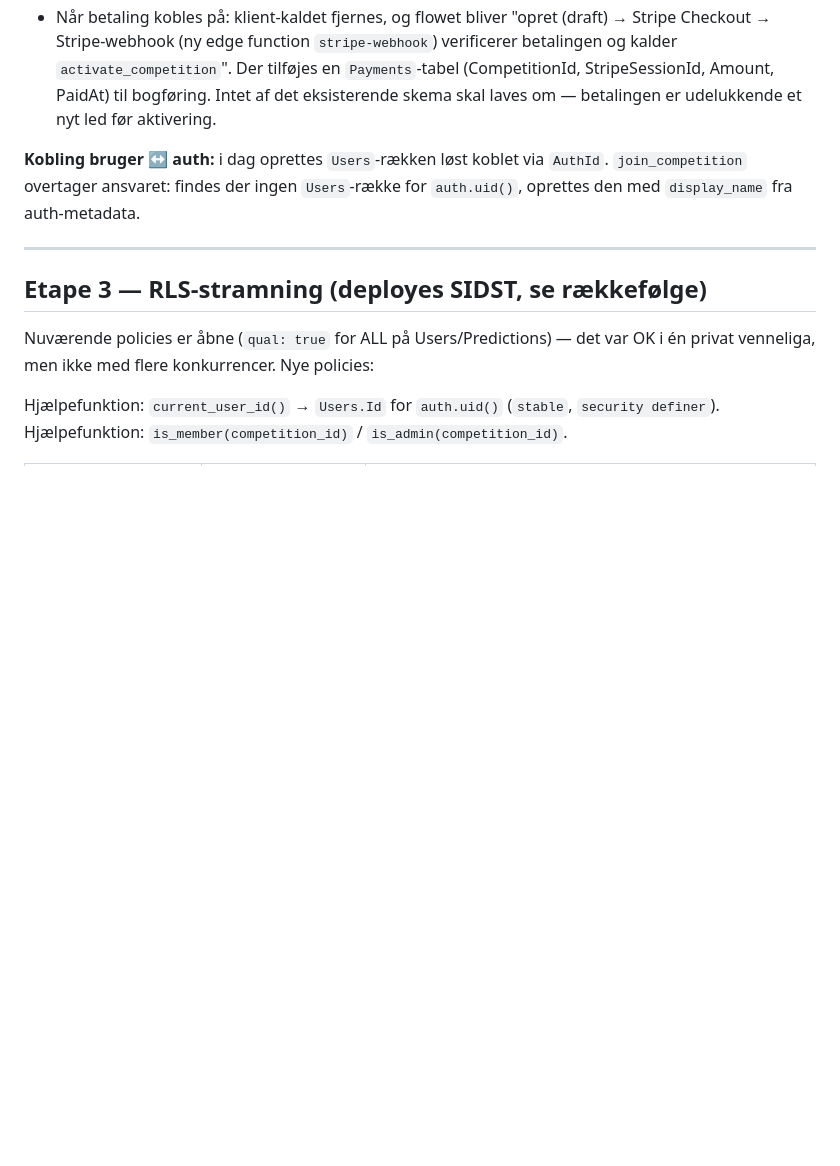
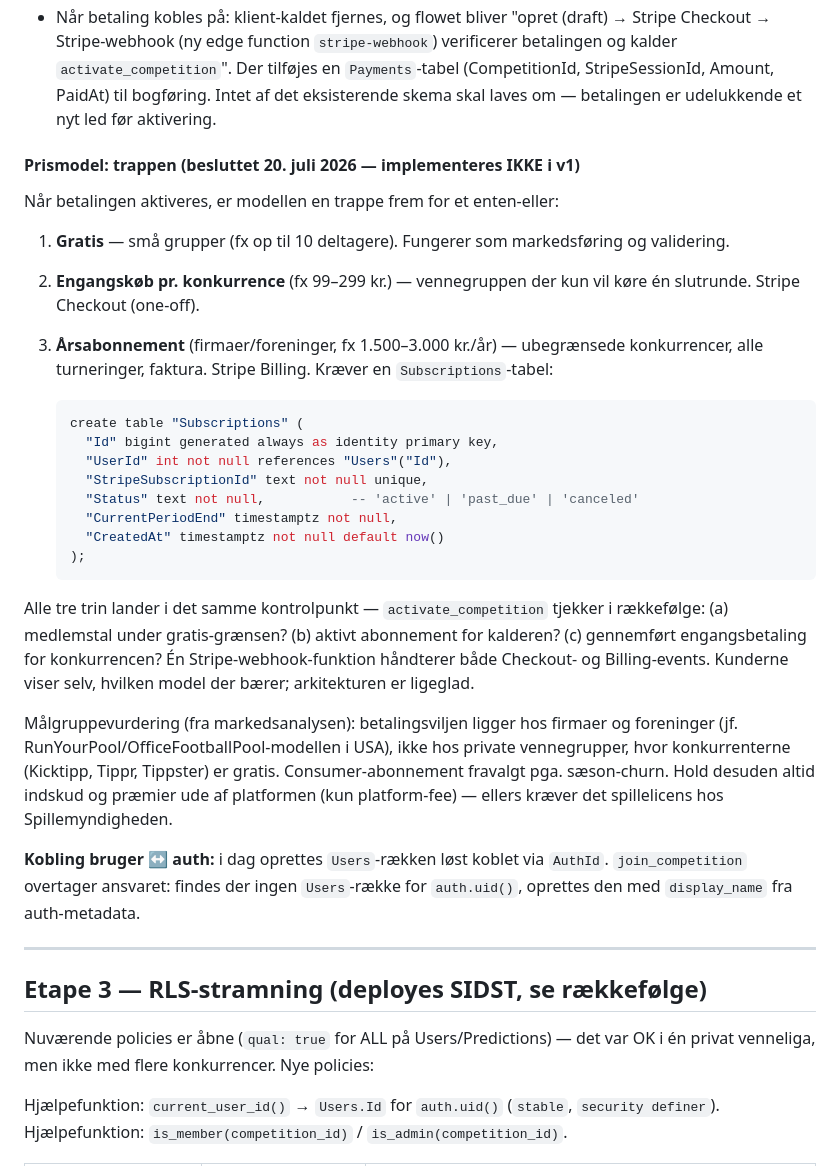
Before and after one commit to KEVA1994/TipGame, a Markdown page: docs/PLAN-multi-turnering.md, the part around the change. Rendered like a GitHub page; blank space fills up the shorter version.

Commit message:
Tilføj prismodel-trappe og Subscriptions-skitse til planen (ikke v1)
Co-Authored-By: Claude Fable 5 <noreply@anthropic.com>

````diff
--- a/docs/PLAN-multi-turnering.md
+++ b/docs/PLAN-multi-turnering.md
@@ -123,6 +123,42 @@ Oprettelse af en konkurrence skal på sigt være en betalt service. Derfor:
   Der tilføjes en `Payments`-tabel (CompetitionId, StripeSessionId, Amount,
   PaidAt) til bogføring. Intet af det eksisterende skema skal laves om —
   betalingen er udelukkende et nyt led før aktivering.
+
+#### Prismodel: trappen (besluttet 20. juli 2026 — implementeres IKKE i v1)
+
+Når betalingen aktiveres, er modellen en trappe frem for et enten-eller:
+
+1. **Gratis** — små grupper (fx op til 10 deltagere). Fungerer som
+   markedsføring og validering.
+2. **Engangskøb pr. konkurrence** (fx 99–299 kr.) — vennegruppen der kun vil
+   køre én slutrunde. Stripe Checkout (one-off).
+3. **Årsabonnement** (firmaer/foreninger, fx 1.500–3.000 kr./år) —
+   ubegrænsede konkurrencer, alle turneringer, faktura. Stripe Billing.
+   Kræver en `Subscriptions`-tabel:
+
+   ```sql
+   create table "Subscriptions" (
+     "Id" bigint generated always as identity primary key,
+     "UserId" int not null references "Users"("Id"),
+     "StripeSubscriptionId" text not null unique,
+     "Status" text not null,           -- 'active' | 'past_due' | 'canceled'
+     "CurrentPeriodEnd" timestamptz not null,
+     "CreatedAt" timestamptz not null default now()
+   );
+   ```
+
+Alle tre trin lander i det samme kontrolpunkt — `activate_competition`
+tjekker i rækkefølge: (a) medlemstal under gratis-grænsen? (b) aktivt
+abonnement for kalderen? (c) gennemført engangsbetaling for konkurrencen?
+Én Stripe-webhook-funktion håndterer både Checkout- og Billing-events.
+Kunderne viser selv, hvilken model der bærer; arkitekturen er ligeglad.
+
+Målgruppevurdering (fra markedsanalysen): betalingsviljen ligger hos firmaer
+og foreninger (jf. RunYourPool/OfficeFootballPool-modellen i USA), ikke hos
+private vennegrupper, hvor konkurrenterne (Kicktipp, Tippr, Tippster) er
+gratis. Consumer-abonnement fravalgt pga. sæson-churn. Hold desuden altid
+indskud og præmier ude af platformen (kun platform-fee) — ellers kræver det
+spillelicens hos Spillemyndigheden.
 
 **Kobling bruger ↔ auth:** i dag oprettes `Users`-rækken løst koblet via
 `AuthId`. `join_competition` overtager ansvaret: findes der ingen `Users`-række
````
